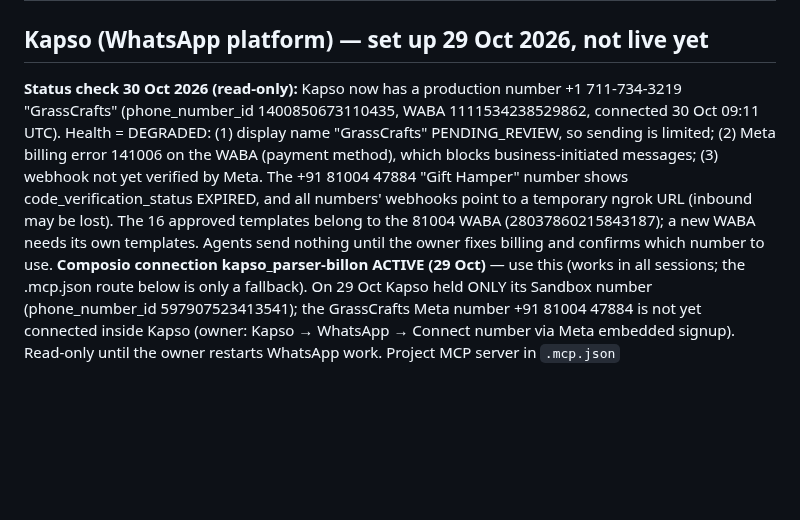
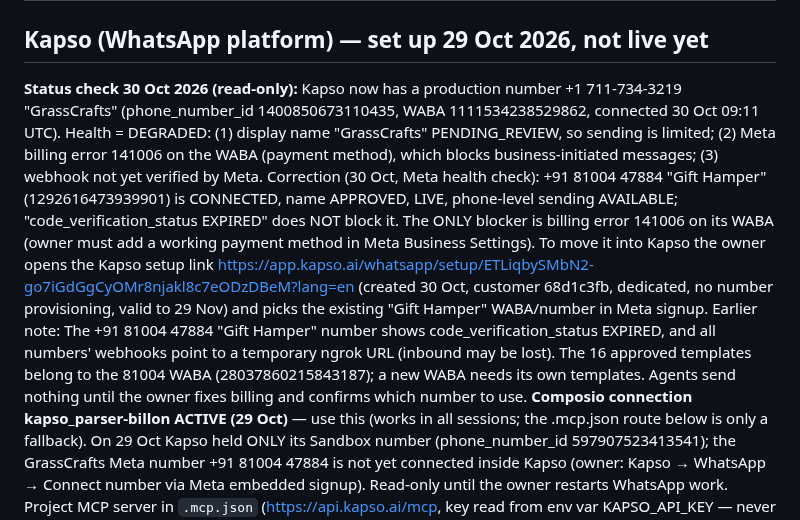
Before and after one commit to Amit2sap/Amit2sap, a Markdown page: agents/TOOLS.md, the part around the change. GitHub-like rendering; blank space fills up the shorter version.

Commit message:
TOOLS: 81004 number healthy except billing 141006; Kapso setup link for own number (30 Oct)
Co-Authored-By: Claude Opus 5.5 <noreply@anthropic.com>
Claude-Session: https://claude.ai/code/session_019TVCSHpseUn7kFimG3HcEj

```diff
--- a/agents/TOOLS.md
+++ b/agents/TOOLS.md
@@ -23,7 +23,7 @@
 | Plugin MCPs (Canva, Figma, HubSpot, Klaviyo, Similarweb, Notion, Slack, Asana, Supermetrics plugin, Ahrefs plugin…) | FAIL to connect from cloud sessions (proxy 403) | Do not call. Their skills (marketing:brand-review, performance-report, seo-audit, content-creation) still work without the connector. |
 
 ## Kapso (WhatsApp platform) — set up 29 Oct 2026, not live yet
-**Status check 30 Oct 2026 (read-only):** Kapso now has a production number +1 711-734-3219 "GrassCrafts" (phone_number_id 1400850673110435, WABA 1111534238529862, connected 30 Oct 09:11 UTC). Health = DEGRADED: (1) display name "GrassCrafts" PENDING_REVIEW, so sending is limited; (2) Meta billing error 141006 on the WABA (payment method), which blocks business-initiated messages; (3) webhook not yet verified by Meta. The +91 81004 47884 "Gift Hamper" number shows code_verification_status EXPIRED, and all numbers' webhooks point to a temporary ngrok URL (inbound may be lost). The 16 approved templates belong to the 81004 WABA (28037860215843187); a new WABA needs its own templates. Agents send nothing until the owner fixes billing and confirms which number to use.
+**Status check 30 Oct 2026 (read-only):** Kapso now has a production number +1 711-734-3219 "GrassCrafts" (phone_number_id 1400850673110435, WABA 1111534238529862, connected 30 Oct 09:11 UTC). Health = DEGRADED: (1) display name "GrassCrafts" PENDING_REVIEW, so sending is limited; (2) Meta billing error 141006 on the WABA (payment method), which blocks business-initiated messages; (3) webhook not yet verified by Meta. Correction (30 Oct, Meta health check): +91 81004 47884 "Gift Hamper" (1292616473939901) is CONNECTED, name APPROVED, LIVE, phone-level sending AVAILABLE; "code_verification_status EXPIRED" does NOT block it. The ONLY blocker is billing error 141006 on its WABA (owner must add a working payment method in Meta Business Settings). To move it into Kapso the owner opens the Kapso setup link https://app.kapso.ai/whatsapp/setup/ETLiqbySMbN2-go7iGdGgCyOMr8njakl8c7eODzDBeM?lang=en (created 30 Oct, customer 68d1c3fb, dedicated, no number provisioning, valid to 29 Nov) and picks the existing "Gift Hamper" WABA/number in Meta signup. Earlier note: The +91 81004 47884 "Gift Hamper" number shows code_verification_status EXPIRED, and all numbers' webhooks point to a temporary ngrok URL (inbound may be lost). The 16 approved templates belong to the 81004 WABA (28037860215843187); a new WABA needs its own templates. Agents send nothing until the owner fixes billing and confirms which number to use.
 **Composio connection kapso_parser-billon ACTIVE (29 Oct)** — use this (works in all sessions; the .mcp.json route below is only a fallback). On 29 Oct Kapso held ONLY its Sandbox number (phone_number_id 597907523413541); the GrassCrafts Meta number +91 81004 47884 is not yet connected inside Kapso (owner: Kapso → WhatsApp → Connect number via Meta embedded signup). Read-only until the owner restarts WhatsApp work.
 Project MCP server in `.mcp.json` (https://api.kapso.ai/mcp, key read from env var KAPSO_API_KEY — never commit the key). Needs, from the owner: (1) KAPSO_API_KEY added in the cloud environment settings, (2) api.kapso.ai allowed in the environment's network access, (3) a NEW session. Until the owner restarts WhatsApp work (paused 28 Oct) and Meta billing error 141006 is fixed, agents use Kapso READ-ONLY (inbox, conversations) and send nothing.
 
```
